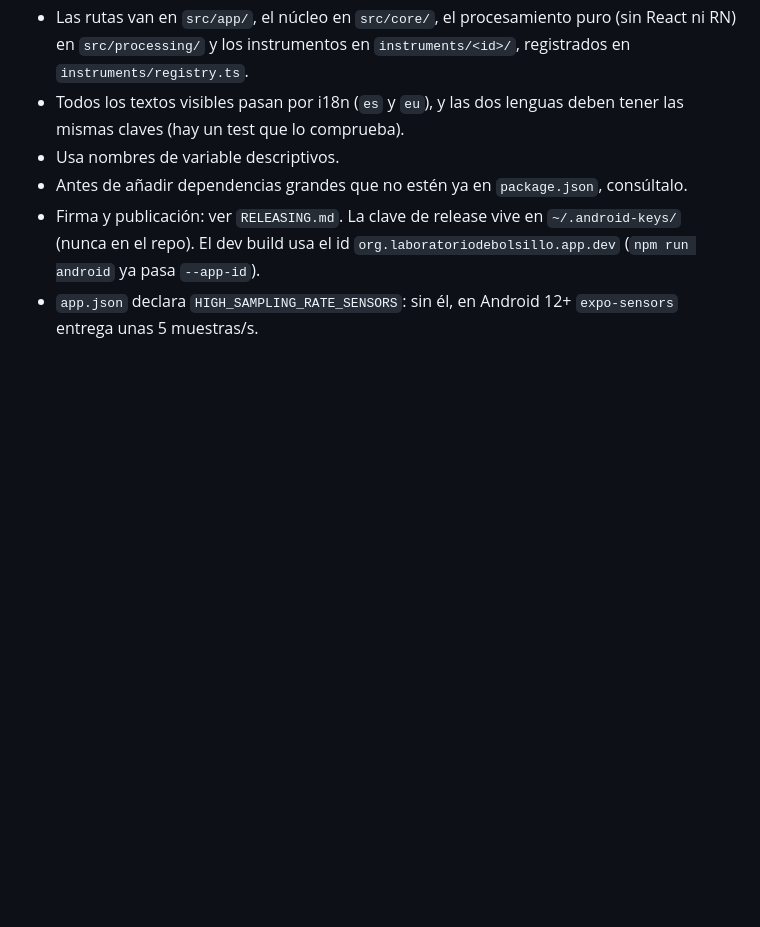
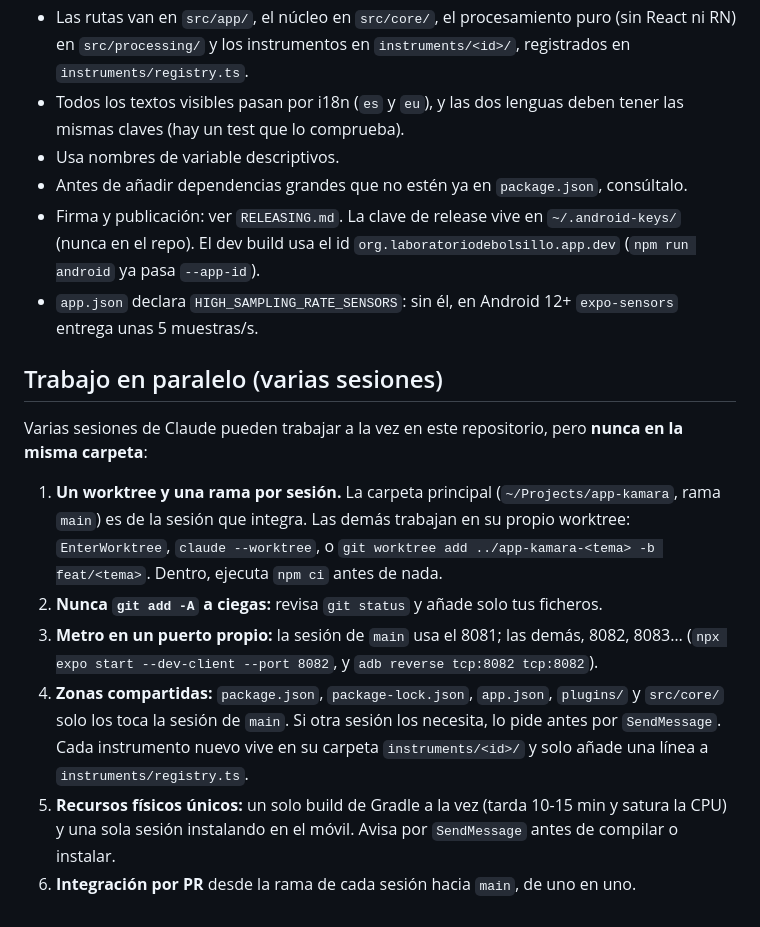
Before and after one commit to JosuIru/laboratorio-de-bolsillo, a Markdown page: AGENTS.md, the part around the change. GitHub-like rendering; blank space fills up the shorter version.

Commit message:
Documentar el trabajo en paralelo con varias sesiones
Normas en AGENTS.md: un worktree y una rama por sesión, puertos de Metro
distintos, zonas compartidas reservadas y un solo build a la vez.

Aclaración sobre 04bb027 ("Fase 5: colorímetro"): ese commit incluye
también el instrumento Luna (instruments/moon, efemérides lunares en
src/processing/astronomy y useIsCameraAllowed en src/core/sensors),
escrito en paralelo por otra sesión y añadido por error con git add -A.

Co-Authored-By: Claude Opus 5.5 <noreply@anthropic.com>
Claude-Session: https://claude.ai/code/session_01Fw8cZBTxsaDkFceB2nDS4j

```diff
--- a/AGENTS.md
+++ b/AGENTS.md
@@ -50,3 +50,14 @@ Docs: https://docs.expo.dev/eas/index.md
 - Antes de añadir dependencias grandes que no estén ya en `package.json`, consúltalo.
 - Firma y publicación: ver `RELEASING.md`. La clave de release vive en `~/.android-keys/` (nunca en el repo). El dev build usa el id `org.laboratoriodebolsillo.app.dev` (`npm run android` ya pasa `--app-id`).
 - `app.json` declara `HIGH_SAMPLING_RATE_SENSORS`: sin él, en Android 12+ `expo-sensors` entrega unas 5 muestras/s.
+
+## Trabajo en paralelo (varias sesiones)
+
+Varias sesiones de Claude pueden trabajar a la vez en este repositorio, pero **nunca en la misma carpeta**:
+
+1. **Un worktree y una rama por sesión.** La carpeta principal (`~/Projects/app-kamara`, rama `main`) es de la sesión que integra. Las demás trabajan en su propio worktree: `EnterWorktree`, `claude --worktree`, o `git worktree add ../app-kamara-<tema> -b feat/<tema>`. Dentro, ejecuta `npm ci` antes de nada.
+2. **Nunca `git add -A` a ciegas:** revisa `git status` y añade solo tus ficheros.
+3. **Metro en un puerto propio:** la sesión de `main` usa el 8081; las demás, 8082, 8083… (`npx expo start --dev-client --port 8082`, y `adb reverse tcp:8082 tcp:8082`).
+4. **Zonas compartidas:** `package.json`, `package-lock.json`, `app.json`, `plugins/` y `src/core/` solo los toca la sesión de `main`. Si otra sesión los necesita, lo pide antes por `SendMessage`. Cada instrumento nuevo vive en su carpeta `instruments/<id>/` y solo añade una línea a `instruments/registry.ts`.
+5. **Recursos físicos únicos:** un solo build de Gradle a la vez (tarda 10-15 min y satura la CPU) y una sola sesión instalando en el móvil. Avisa por `SendMessage` antes de compilar o instalar.
+6. **Integración por PR** desde la rama de cada sesión hacia `main`, de uno en uno.
```
